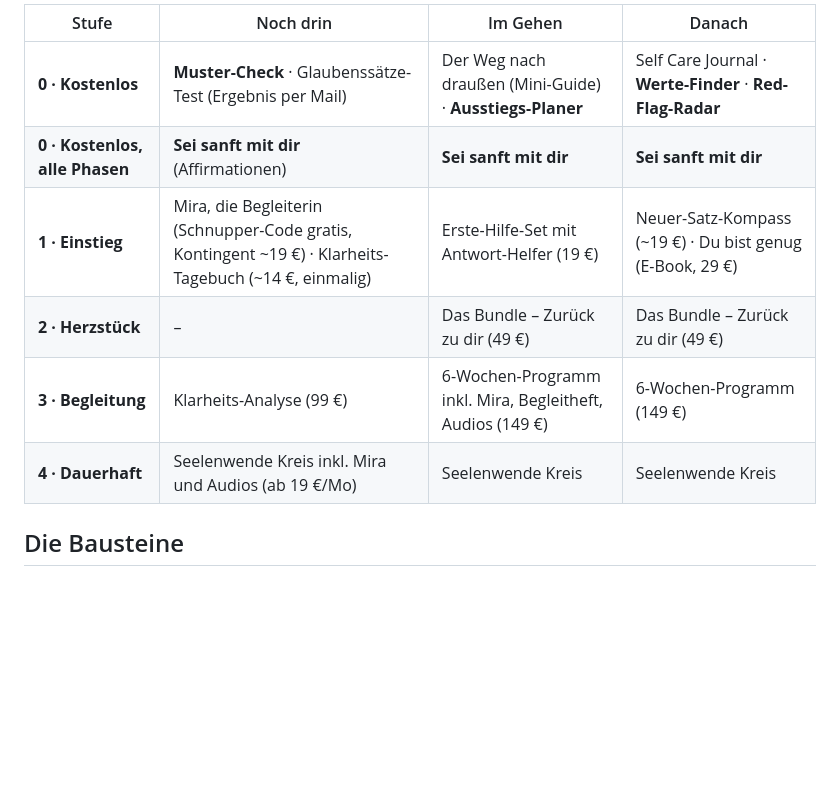
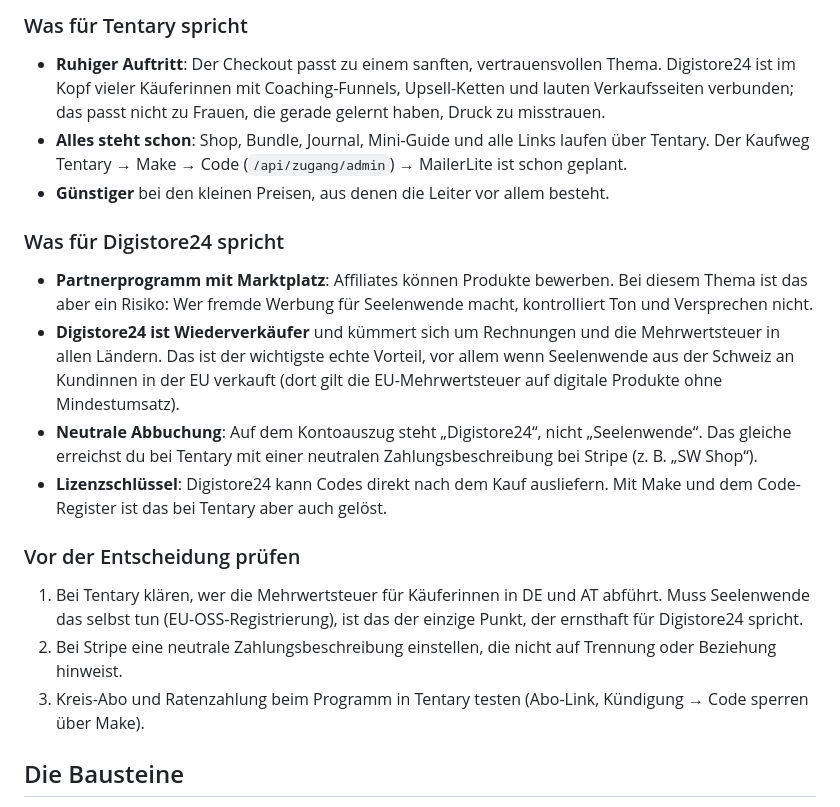
Before and after one commit to Seelenwende/Bio-Link, a Markdown page: PRODUKTLEITER.md, the part around one of its changes. Drawn GitHub-style; blank space fills up the shorter version.

```diff
--- a/PRODUKTLEITER.md
+++ b/PRODUKTLEITER.md
@@ -28,12 +81,22 @@ Viele Frauen wissen selbst nicht, in welcher Phase sie sind. Darum gilt: **Die E
 
-| Stufe | Noch drin | Im Gehen | Danach |
-|---|---|---|---|
-| **0 · Kostenlos** | **Muster-Check** · Glaubenssätze-Test (Ergebnis per Mail) | Der Weg nach draußen (Mini-Guide) · **Ausstiegs-Planer** | Self Care Journal · **Werte-Finder** · **Red-Flag-Radar** |
-| **0 · Kostenlos, alle Phasen** | **Sei sanft mit dir** (Affirmationen) | **Sei sanft mit dir** | **Sei sanft mit dir** |
-| **1 · Einstieg** | Mira, die Begleiterin (Schnupper-Code gratis, Kontingent ~19 €) · Klarheits-Tagebuch (~14 €, einmalig) | Erste-Hilfe-Set mit Antwort-Helfer (19 €) | Neuer-Satz-Kompass (~19 €) · Du bist genug (E-Book, 29 €) |
-| **2 · Herzstück** | – | Das Bundle – Zurück zu dir (49 €) | Das Bundle – Zurück zu dir (49 €) |
-| **3 · Begleitung** | Klarheits-Analyse (99 €) | 6-Wochen-Programm inkl. Mira, Begleitheft, Audios (149 €) | 6-Wochen-Programm (149 €) |
-| **4 · Dauerhaft** | Seelenwende Kreis inkl. Mira und Audios (ab 19 €/Mo) | Seelenwende Kreis | Seelenwende Kreis |
+### Was für Tentary spricht
+
+- **Ruhiger Auftritt**: Der Checkout passt zu einem sanften, vertrauensvollen Thema. Digistore24 ist im Kopf vieler Käuferinnen mit Coaching-Funnels, Upsell-Ketten und lauten Verkaufsseiten verbunden; das passt nicht zu Frauen, die gerade gelernt haben, Druck zu misstrauen.
+- **Alles steht schon**: Shop, Bundle, Journal, Mini-Guide und alle Links laufen über Tentary. Der Kaufweg Tentary → Make → Code (`/api/zugang/admin`) → MailerLite ist schon geplant.
+- **Günstiger** bei den kleinen Preisen, aus denen die Leiter vor allem besteht.
+
+### Was für Digistore24 spricht
+
+- **Partnerprogramm mit Marktplatz**: Affiliates können Produkte bewerben. Bei diesem Thema ist das aber ein Risiko: Wer fremde Werbung für Seelenwende macht, kontrolliert Ton und Versprechen nicht.
+- **Digistore24 ist Wiederverkäufer** und kümmert sich um Rechnungen und die Mehrwertsteuer in allen Ländern. Das ist der wichtigste echte Vorteil, vor allem wenn Seelenwende aus der Schweiz an Kundinnen in der EU verkauft (dort gilt die EU-Mehrwertsteuer auf digitale Produkte ohne Mindestumsatz).
+- **Neutrale Abbuchung**: Auf dem Kontoauszug steht „Digistore24“, nicht „Seelenwende“. Das gleiche erreichst du bei Tentary mit einer neutralen Zahlungsbeschreibung bei Stripe (z. B. „SW Shop“).
+- **Lizenzschlüssel**: Digistore24 kann Codes direkt nach dem Kauf ausliefern. Mit Make und dem Code-Register ist das bei Tentary aber auch gelöst.
+
+### Vor der Entscheidung prüfen
+
+1. Bei Tentary klären, wer die Mehrwertsteuer für Käuferinnen in DE und AT abführt. Muss Seelenwende das selbst tun (EU-OSS-Registrierung), ist das der einzige Punkt, der ernsthaft für Digistore24 spricht.
+2. Bei Stripe eine neutrale Zahlungsbeschreibung einstellen, die nicht auf Trennung oder Beziehung hinweist.
+3. Kreis-Abo und Ratenzahlung beim Programm in Tentary testen (Abo-Link, Kündigung → Code sperren über Make).
 
 ## Die Bausteine
 
```
Also changed, not shown: other parts of PRODUKTLEITER.md (+70 -15 lines).
